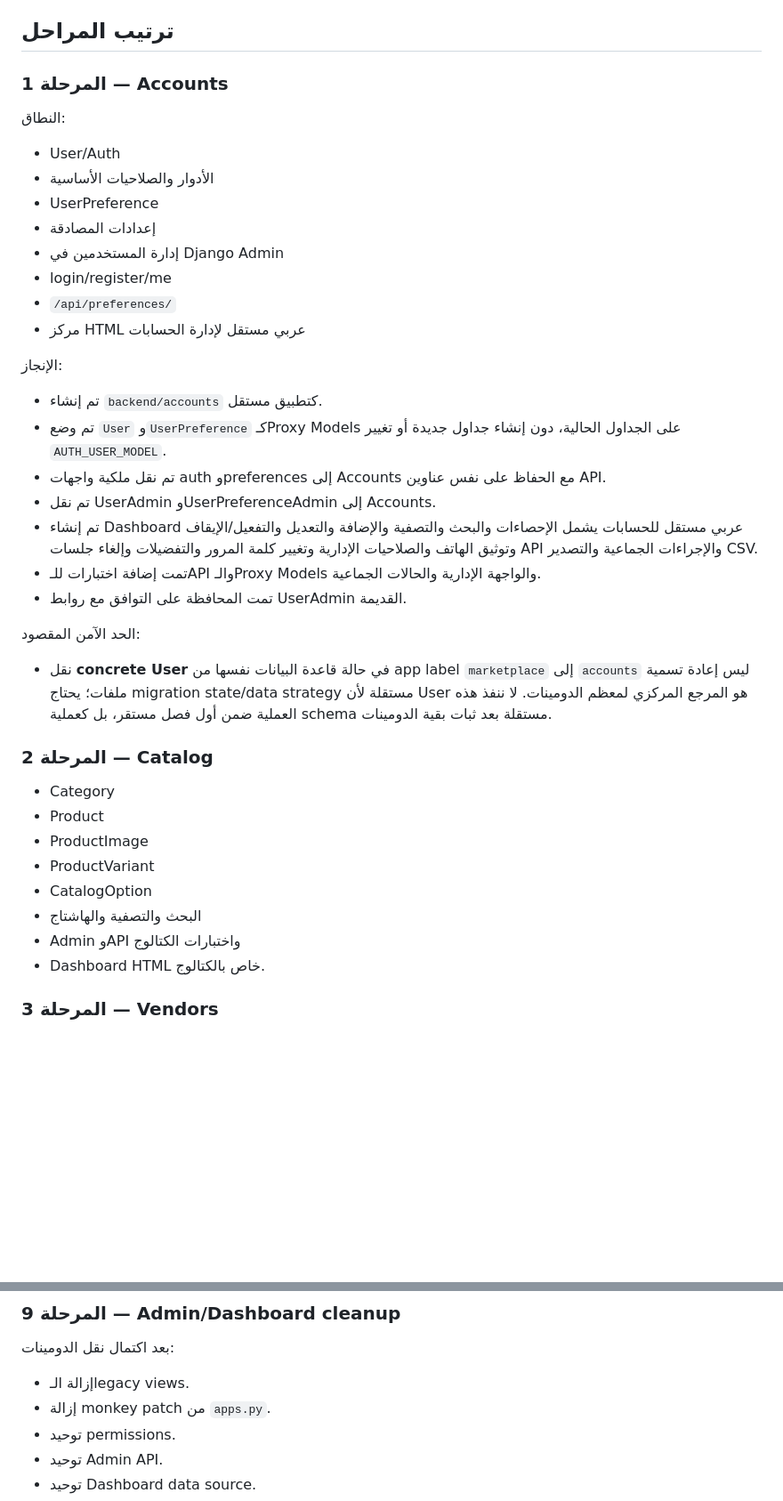
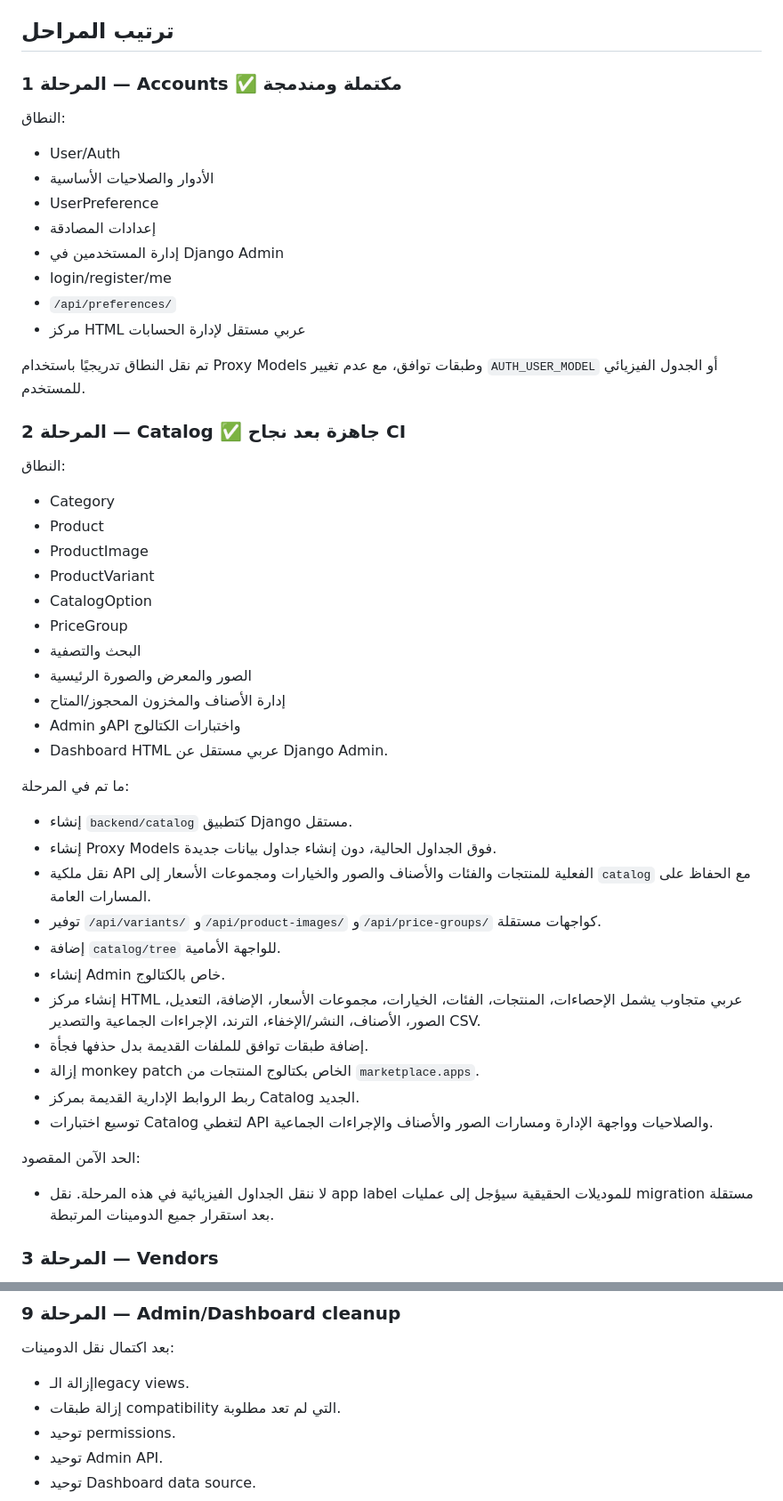
Before and after one commit to zydan25/marketplace, a Markdown page: DJANGO_MODULARIZATION_PLAN_AR.md, 2 parts joined by grey strips. Shown at 89% size. Drawn GitHub-style; blank space fills up the shorter version.

Commit message:
docs: mark catalog modularization stage complete and record safety boundaries

```diff
--- a/DJANGO_MODULARIZATION_PLAN_AR.md
+++ b/DJANGO_MODULARIZATION_PLAN_AR.md
@@ -20,7 +20,7 @@
 
 ## ترتيب المراحل
 
-### المرحلة 1 — Accounts
+### المرحلة 1 — Accounts ✅ مكتملة ومندمجة
 النطاق:
 - User/Auth
 - الأدوار والصلاحيات الأساسية
@@ -31,27 +31,37 @@
 - `/api/preferences/`
 - مركز HTML عربي مستقل لإدارة الحسابات
 
-الإنجاز:
-- تم إنشاء `backend/accounts` كتطبيق مستقل.
-- تم وضع `User` و`UserPreference` كـProxy Models على الجداول الحالية، دون إنشاء جداول جديدة أو تغيير `AUTH_USER_MODEL`.
-- تم نقل ملكية واجهات auth وpreferences إلى Accounts مع الحفاظ على نفس عناوين API.
-- تم نقل UserAdmin وUserPreferenceAdmin إلى Accounts.
-- تم إنشاء Dashboard عربي مستقل للحسابات يشمل الإحصاءات والبحث والتصفية والإضافة والتعديل والتفعيل/الإيقاف وتوثيق الهاتف والصلاحيات الإدارية وتغيير كلمة المرور والتفضيلات وإلغاء جلسات API والإجراءات الجماعية والتصدير CSV.
-- تمت إضافة اختبارات للـAPI والـProxy Models والواجهة الإدارية والحالات الجماعية.
-- تمت المحافظة على التوافق مع روابط UserAdmin القديمة.
+تم نقل النطاق تدريجيًا باستخدام Proxy Models وطبقات توافق، مع عدم تغيير `AUTH_USER_MODEL` أو الجدول الفيزيائي للمستخدم.
 
-الحد الآمن المقصود:
-- نقل **concrete User** في حالة قاعدة البيانات نفسها من app label `marketplace` إلى `accounts` ليس إعادة تسمية ملفات؛ يحتاج migration state/data strategy مستقلة لأن User هو المرجع المركزي لمعظم الدومينات. لا ننفذ هذه العملية ضمن أول فصل مستقر، بل كعملية schema مستقلة بعد ثبات بقية الدومينات.
-
-### المرحلة 2 — Catalog
+### المرحلة 2 — Catalog ✅ جاهزة بعد نجاح CI
+النطاق:
 - Category
 - Product
 - ProductImage
 - ProductVariant
 - CatalogOption
-- البحث والتصفية والهاشتاج
+- PriceGroup
+- البحث والتصفية
+- الصور والمعرض والصورة الرئيسية
+- إدارة الأصناف والمخزون المحجوز/المتاح
 - Admin وAPI واختبارات الكتالوج
-- Dashboard HTML خاص بالكتالوج.
+- Dashboard HTML عربي مستقل عن Django Admin.
+
+ما تم في المرحلة:
+- إنشاء `backend/catalog` كتطبيق Django مستقل.
+- إنشاء Proxy Models فوق الجداول الحالية، دون إنشاء جداول بيانات جديدة.
+- نقل ملكية API الفعلية للمنتجات والفئات والأصناف والصور والخيارات ومجموعات الأسعار إلى `catalog` مع الحفاظ على المسارات العامة.
+- توفير `/api/variants/` و`/api/product-images/` و`/api/price-groups/` كواجهات مستقلة.
+- إضافة `catalog/tree` للواجهة الأمامية.
+- إنشاء Admin خاص بالكتالوج.
+- إنشاء مركز HTML عربي متجاوب يشمل الإحصاءات، المنتجات، الفئات، الخيارات، مجموعات الأسعار، الإضافة، التعديل، الصور، الأصناف، النشر/الإخفاء، الترند، الإجراءات الجماعية والتصدير CSV.
+- إضافة طبقات توافق للملفات القديمة بدل حذفها فجأة.
+- إزالة monkey patch الخاص بكتالوج المنتجات من `marketplace.apps`.
+- ربط الروابط الإدارية القديمة بمركز Catalog الجديد.
+- توسيع اختبارات Catalog لتغطي API والصلاحيات وواجهة الإدارة ومسارات الصور والأصناف والإجراءات الجماعية.
+
+الحد الآمن المقصود:
+- لا ننقل الجداول الفيزيائية في هذه المرحلة. نقل app label للموديلات الحقيقية سيؤجل إلى عمليات migration مستقلة بعد استقرار جميع الدومينات المرتبطة.
 
 ### المرحلة 3 — Vendors
 - VendorProfile
@@ -113,7 +123,7 @@
 ### المرحلة 9 — Admin/Dashboard cleanup
 بعد اكتمال نقل الدومينات:
 - إزالة الـlegacy views.
-- إزالة monkey patch من `apps.py`.
+- إزالة طبقات compatibility التي لم تعد مطلوبة.
 - توحيد permissions.
 - توحيد Admin API.
 - توحيد Dashboard data source.
```
